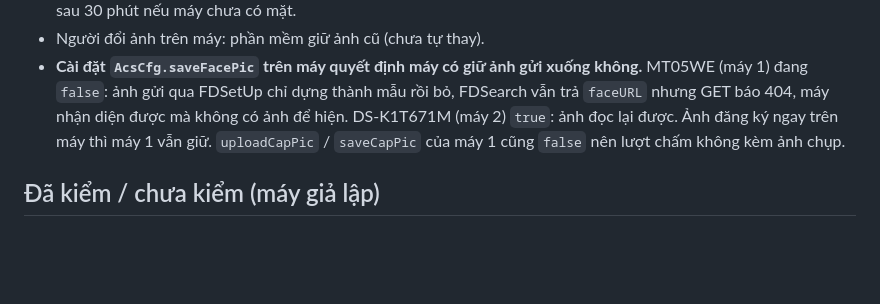
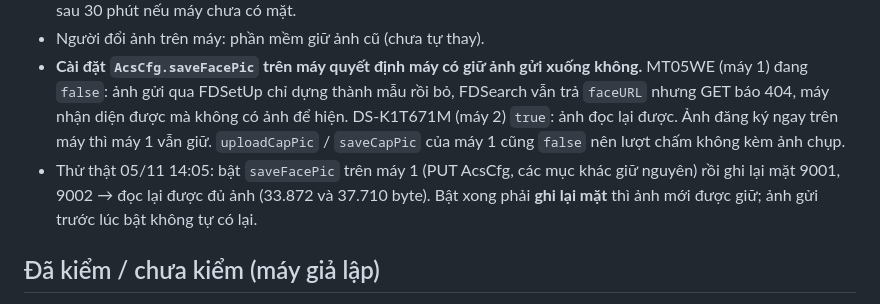
Before and after one commit to a1nhtu/chamcongcloud, a Markdown page: docs/MAY-AI-HIKVISION.md, the part around the change. GitHub-like rendering; blank space fills up the shorter version.

Commit message:
docs: bật saveFacePic máy Hikvision phải ghi lại mặt
Co-Authored-By: Claude Opus 5.5 <noreply@anthropic.com>

```diff
--- a/docs/MAY-AI-HIKVISION.md
+++ b/docs/MAY-AI-HIKVISION.md
@@ -100,6 +100,7 @@ Máy đang có 3.977 người + 44.665 lượt chấm từ 04/2026 của khách.
 - Chỉ tải cho **Số ID đã là NV đang làm, chưa có ảnh**; không lưu ảnh người lạ, không tải lại ảnh đã có. 1 Số ID thử lại sau 30 phút nếu máy chưa có mặt.
 - Người đổi ảnh trên máy: phần mềm giữ ảnh cũ (chưa tự thay).
 - **Cài đặt `AcsCfg.saveFacePic` trên máy quyết định máy có giữ ảnh gửi xuống không.** MT05WE (máy 1) đang `false`: ảnh gửi qua FDSetUp chỉ dựng thành mẫu rồi bỏ, FDSearch vẫn trả `faceURL` nhưng GET báo 404, máy nhận diện được mà không có ảnh để hiện. DS-K1T671M (máy 2) `true`: ảnh đọc lại được. Ảnh đăng ký ngay trên máy thì máy 1 vẫn giữ. `uploadCapPic` / `saveCapPic` của máy 1 cũng `false` nên lượt chấm không kèm ảnh chụp.
+- Thử thật 05/11 14:05: bật `saveFacePic` trên máy 1 (PUT AcsCfg, các mục khác giữ nguyên) rồi ghi lại mặt 9001, 9002 → đọc lại được đủ ảnh (33.872 và 37.710 byte). Bật xong phải **ghi lại mặt** thì ảnh mới được giữ; ảnh gửi trước lúc bật không tự có lại.
 
 ## Đã kiểm / chưa kiểm (máy giả lập)
 - Đã kiểm bằng máy giả lập (test `test/may-ai-hikvision.test.mjs` + chạy thử giao diện): kết nối, chờ duyệt, lượt chấm → công,
```
